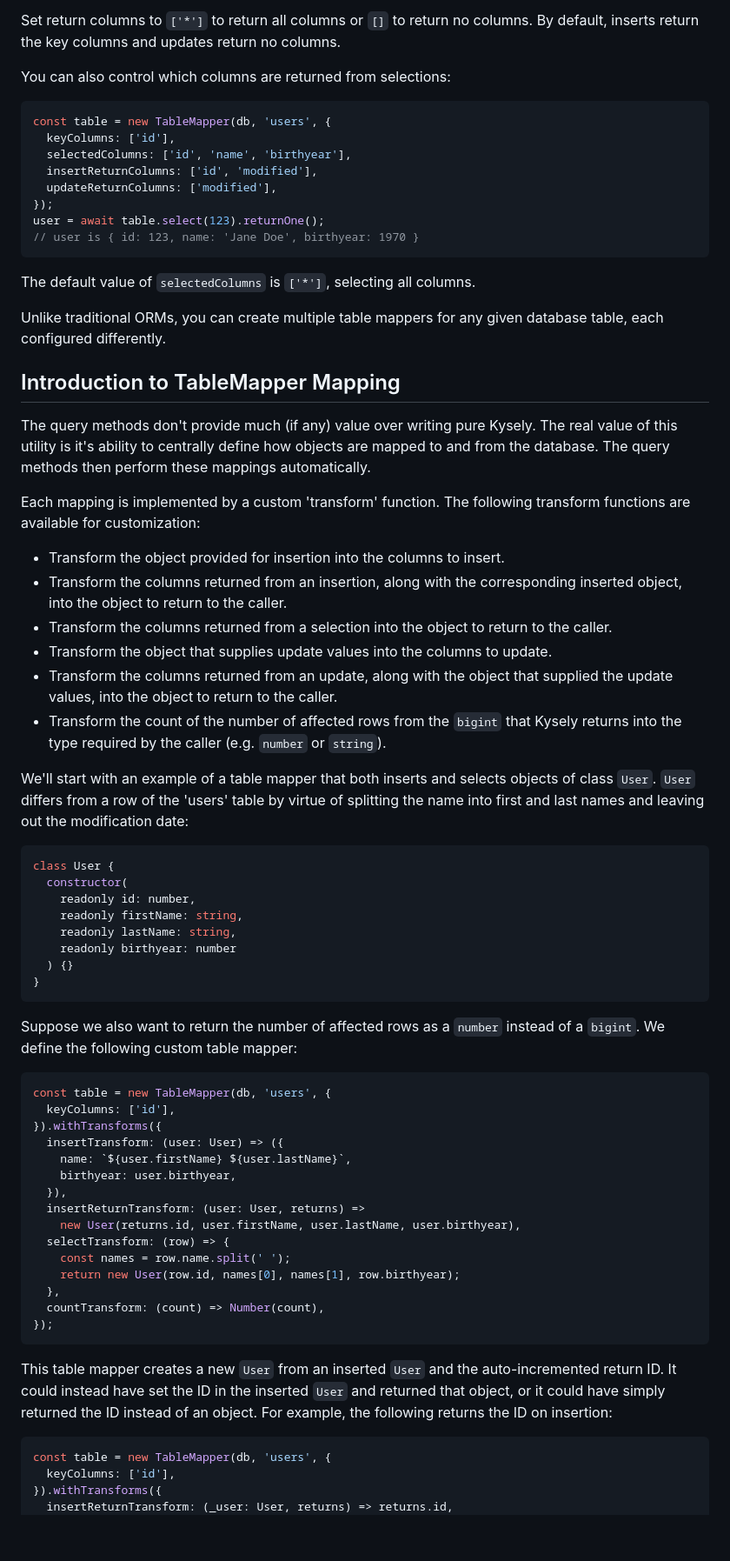
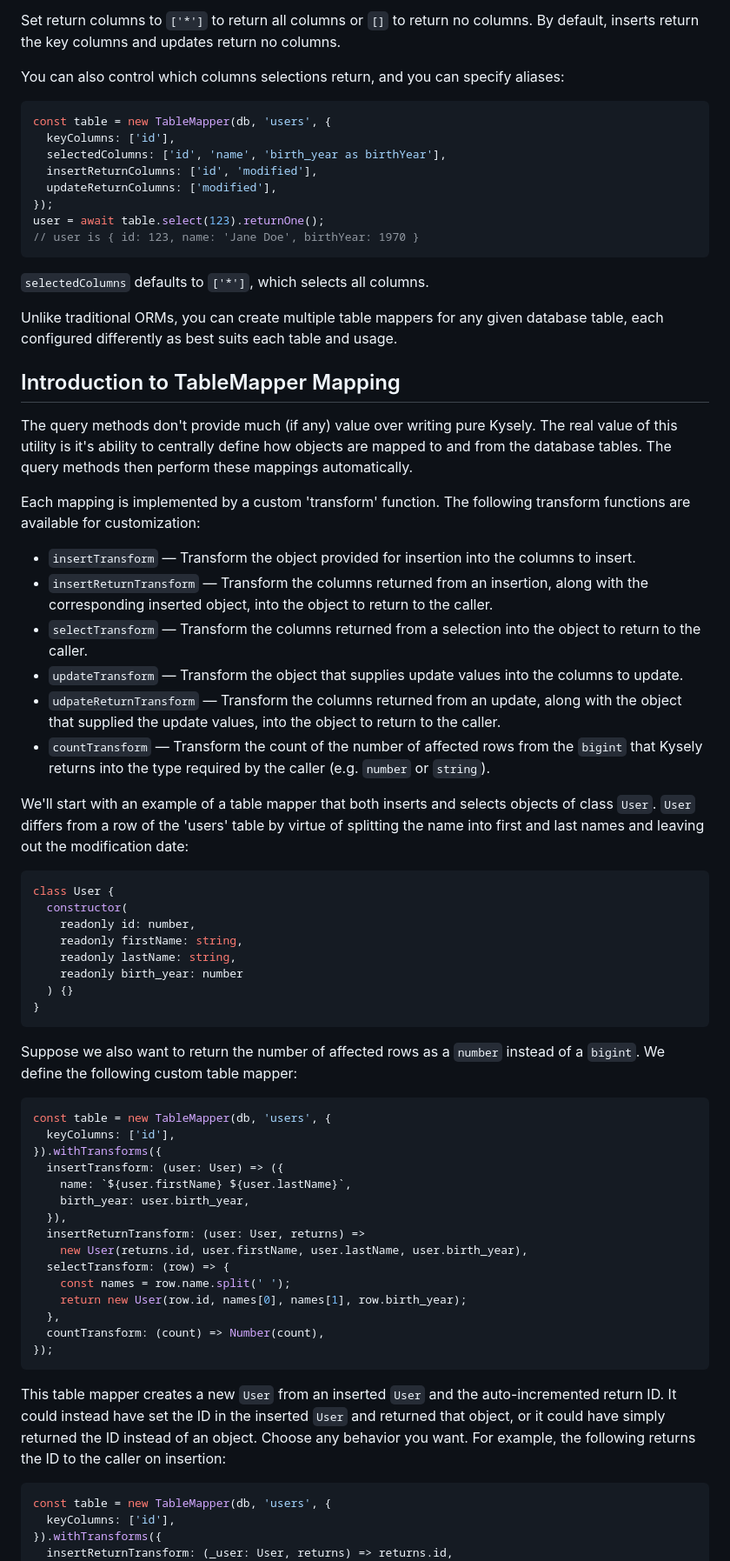
Before and after one commit to jtlapp/kysely-mapper, a Markdown page: README.md, the part around the change printed below. Shown: that part at 87% size. Drawn GitHub-style; blank space fills up the shorter version.

Commit message:
docs: numerous README tweaks

````diff
--- a/README.md
+++ b/README.md
@@ -131,35 +141,35 @@ If you call `run()` on insert or either `run()` or `returnCount()` on update, th
 
 Set return columns to `['*']` to return all columns or `[]` to return no columns. By default, inserts return the key columns and updates return no columns.
 
-You can also control which columns are returned from selections:
+You can also control which columns selections return, and you can specify aliases:
 
 ```ts
 const table = new TableMapper(db, 'users', {
   keyColumns: ['id'],
-  selectedColumns: ['id', 'name', 'birthyear'],
+  selectedColumns: ['id', 'name', 'birth_year as birthYear'],
   insertReturnColumns: ['id', 'modified'],
   updateReturnColumns: ['modified'],
 });
 user = await table.select(123).returnOne();
-// user is { id: 123, name: 'Jane Doe', birthyear: 1970 }
+// user is { id: 123, name: 'Jane Doe', birthYear: 1970 }
 ```
 
-The default value of `selectedColumns` is `['*']`, selecting all columns.
+`selectedColumns` defaults to `['*']`, which selects all columns.
 
-Unlike traditional ORMs, you can create multiple table mappers for any given database table, each configured differently.
+Unlike traditional ORMs, you can create multiple table mappers for any given database table, each configured differently as best suits each table and usage.
 
 ## Introduction to TableMapper Mapping
 
-The query methods don't provide much (if any) value over writing pure Kysely. The real value of this utility is it's ability to centrally define how objects are mapped to and from the database. The query methods then perform these mappings automatically.
+The query methods don't provide much (if any) value over writing pure Kysely. The real value of this utility is it's ability to centrally define how objects are mapped to and from the database tables. The query methods then perform these mappings automatically.
 
 Each mapping is implemented by a custom 'transform' function. The following transform functions are available for customization:
 
-- Transform the object provided for insertion into the columns to insert.
-- Transform the columns returned from an insertion, along with the corresponding inserted object, into the object to return to the caller.
-- Transform the columns returned from a selection into the object to return to the caller.
-- Transform the object that supplies update values into the columns to update.
-- Transform the columns returned from an update, along with the object that supplied the update values, into the object to return to the caller.
-- Transform the count of the number of affected rows from the `bigint` that Kysely returns into the type required by the caller (e.g. `number` or `string`).
+- `insertTransform` &mdash; Transform the object provided for insertion into the columns to insert.
+- `insertReturnTransform` &mdash; Transform the columns returned from an insertion, along with the corresponding inserted object, into the object to return to the caller.
+- `selectTransform` &mdash; Transform the columns returned from a selection into the object to return to the caller.
+- `updateTransform` &mdash; Transform the object that supplies update values into the columns to update.
+- `udpateReturnTransform` &mdash; Transform the columns returned from an update, along with the object that supplied the update values, into the object to return to the caller.
+- `countTransform` &mdash; Transform the count of the number of affected rows from the `bigint` that Kysely returns into the type required by the caller (e.g. `number` or `string`).
 
 We'll start with an example of a table mapper that both inserts and selects objects of class `User`. `User` differs from a row of the 'users' table by virtue of splitting the name into first and last names and leaving out the modification date:
 
@@ -169,7 +179,7 @@ class User {
     readonly id: number,
     readonly firstName: string,
     readonly lastName: string,
-    readonly birthyear: number
+    readonly birth_year: number
   ) {}
 }
 ```
@@ -182,19 +192,19 @@ const table = new TableMapper(db, 'users', {
 }).withTransforms({
   insertTransform: (user: User) => ({
     name: `${user.firstName} ${user.lastName}`,
-    birthyear: user.birthyear,
+    birth_year: user.birth_year,
   }),
   insertReturnTransform: (user: User, returns) =>
-    new User(returns.id, user.firstName, user.lastName, user.birthyear),
+    new User(returns.id, user.firstName, user.lastName, user.birth_year),
   selectTransform: (row) => {
     const names = row.name.split(' ');
-    return new User(row.id, names[0], names[1], row.birthyear);
+    return new User(row.id, names[0], names[1], row.birth_year);
   },
   countTransform: (count) => Number(count),
 });
 ```
 
-This table mapper creates a new `User` from an inserted `User` and the auto-incremented return ID. It could instead have set the ID in the inserted `User` and returned that object, or it could have simply returned the ID instead of an object. For example, the following returns the ID on insertion:
+This table mapper creates a new `User` from an inserted `User` and the auto-incremented return ID. It could instead have set the ID in the inserted `User` and returned that object, or it could have simply returned the ID instead of an object. Choose any behavior you want. For example, the following returns the ID to the caller on insertion:
 
 ```ts
 const table = new TableMapper(db, 'users', {
````
Also changed, not shown: other parts of README.md (+19 -9 lines).
